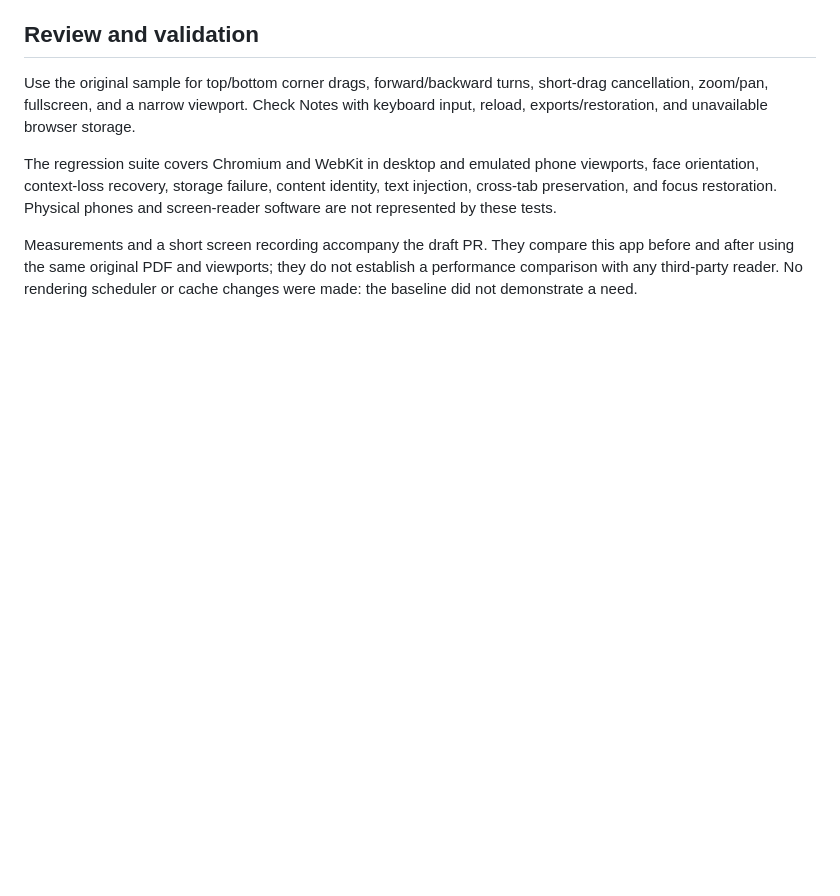
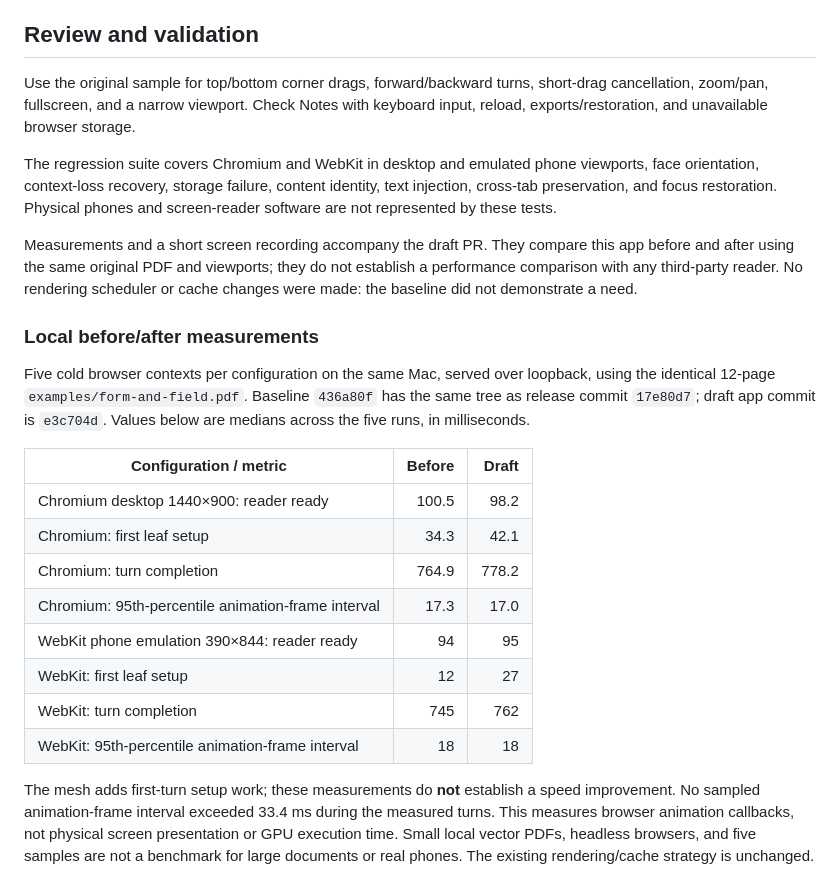
Before and after one commit to Andylaw95/flipbook, a Markdown page: docs/FEATURE-PREVIEW.md, the part around one of its changes. GitHub-like rendering; blank space fills up the shorter version.

```diff
--- a/docs/FEATURE-PREVIEW.md
+++ b/docs/FEATURE-PREVIEW.md
@@ -54,3 +62,28 @@ Measurements and a short screen recording accompany the draft PR. They compare
 this app before and after using the same original PDF and viewports; they do not
 establish a performance comparison with any third-party reader. No rendering
 scheduler or cache changes were made: the baseline did not demonstrate a need.
+
+### Local before/after measurements
+
+Five cold browser contexts per configuration on the same Mac, served over loopback,
+using the identical 12-page `examples/form-and-field.pdf`. Baseline `436a80f` has the
+same tree as release commit `17e80d7`; draft app commit is `e3c704d`. Values below
+are medians across the five runs, in milliseconds.
+
+| Configuration / metric | Before | Draft |
+| --- | ---: | ---: |
+| Chromium desktop 1440×900: reader ready | 100.5 | 98.2 |
+| Chromium: first leaf setup | 34.3 | 42.1 |
+| Chromium: turn completion | 764.9 | 778.2 |
+| Chromium: 95th-percentile animation-frame interval | 17.3 | 17.0 |
+| WebKit phone emulation 390×844: reader ready | 94 | 95 |
+| WebKit: first leaf setup | 12 | 27 |
+| WebKit: turn completion | 745 | 762 |
+| WebKit: 95th-percentile animation-frame interval | 18 | 18 |
+
+The mesh adds first-turn setup work; these measurements do **not** establish a
+speed improvement. No sampled animation-frame interval exceeded 33.4 ms during
+the measured turns. This measures browser animation callbacks, not physical
+screen presentation or GPU execution time. Small local vector PDFs, headless
+browsers, and five samples are not a benchmark for large documents or real phones.
+The existing rendering/cache strategy is unchanged.
```
Also changed, not shown: other parts of docs/FEATURE-PREVIEW.md (+8 -0 lines), docs/previews/corner-curl.png (added), docs/previews/notes-curl-preview.gif (added), docs/previews/notes.png (added), 2 other files.
